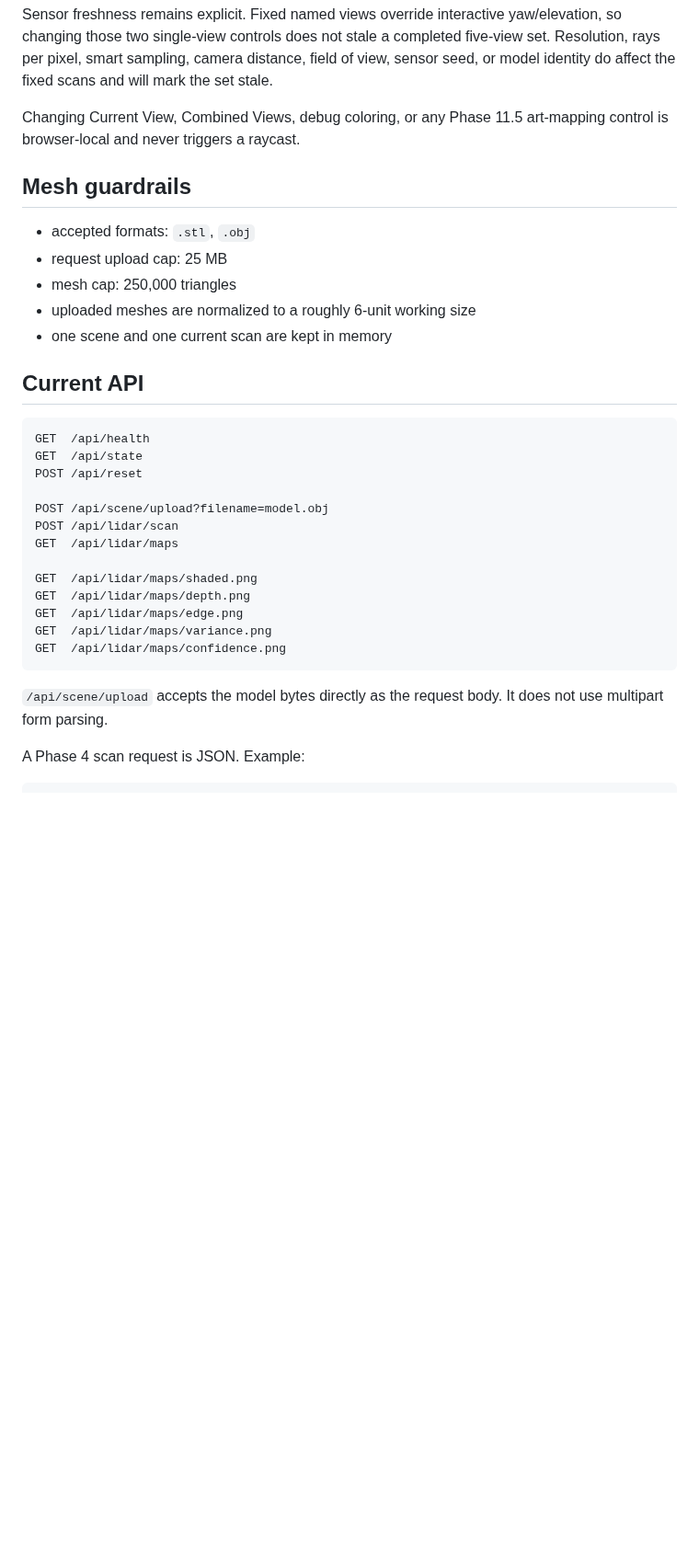
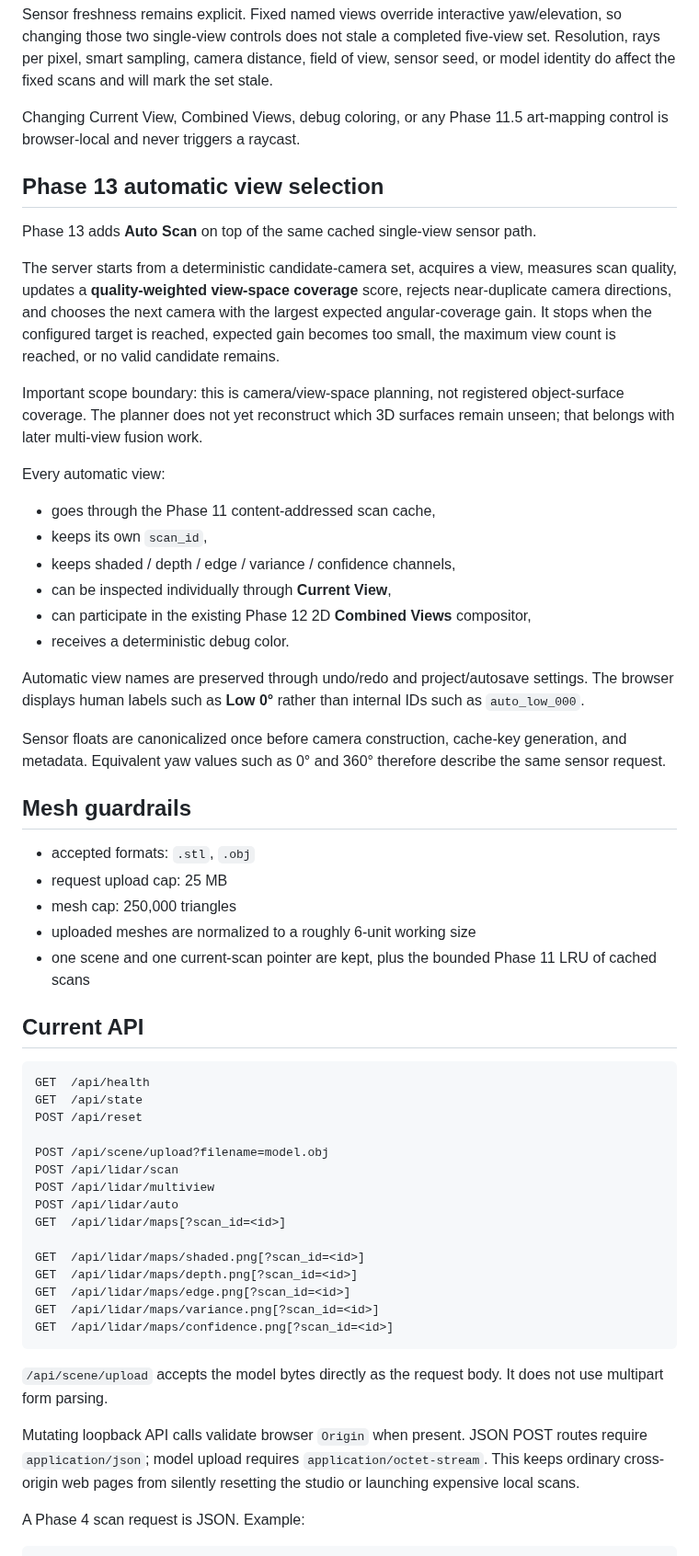
Before and after one commit to steveonw/3d-line-art, a Markdown page: README.md, the part around the change. Shown at 92% size. Rendered like a GitHub page; blank space fills up the shorter version.

Commit message:
Document Phase 13 and hardened local API

````diff
--- a/README.md
+++ b/README.md
@@ -663,13 +663,34 @@ Sensor freshness remains explicit. Fixed named views override interactive yaw/el
 
 Changing Current View, Combined Views, debug coloring, or any Phase 11.5 art-mapping control is browser-local and never triggers a raycast.
 
+## Phase 13 automatic view selection
+
+Phase 13 adds **Auto Scan** on top of the same cached single-view sensor path.
+
+The server starts from a deterministic candidate-camera set, acquires a view, measures scan quality, updates a **quality-weighted view-space coverage** score, rejects near-duplicate camera directions, and chooses the next camera with the largest expected angular-coverage gain. It stops when the configured target is reached, expected gain becomes too small, the maximum view count is reached, or no valid candidate remains.
+
+Important scope boundary: this is camera/view-space planning, not registered object-surface coverage. The planner does not yet reconstruct which 3D surfaces remain unseen; that belongs with later multi-view fusion work.
+
+Every automatic view:
+
+- goes through the Phase 11 content-addressed scan cache,
+- keeps its own `scan_id`,
+- keeps shaded / depth / edge / variance / confidence channels,
+- can be inspected individually through **Current View**,
+- can participate in the existing Phase 12 2D **Combined Views** compositor,
+- receives a deterministic debug color.
+
+Automatic view names are preserved through undo/redo and project/autosave settings. The browser displays human labels such as **Low 0°** rather than internal IDs such as `auto_low_000`.
+
+Sensor floats are canonicalized once before camera construction, cache-key generation, and metadata. Equivalent yaw values such as 0° and 360° therefore describe the same sensor request.
+
 ## Mesh guardrails
 
 - accepted formats: `.stl`, `.obj`
 - request upload cap: 25 MB
 - mesh cap: 250,000 triangles
 - uploaded meshes are normalized to a roughly 6-unit working size
-- one scene and one current scan are kept in memory
+- one scene and one current-scan pointer are kept, plus the bounded Phase 11 LRU of cached scans
 
 ## Current API
 
@@ -680,16 +701,20 @@ POST /api/reset
 
 POST /api/scene/upload?filename=model.obj
 POST /api/lidar/scan
-GET  /api/lidar/maps
+POST /api/lidar/multiview
+POST /api/lidar/auto
+GET  /api/lidar/maps[?scan_id=<id>]
 
-GET  /api/lidar/maps/shaded.png
-GET  /api/lidar/maps/depth.png
-GET  /api/lidar/maps/edge.png
-GET  /api/lidar/maps/variance.png
-GET  /api/lidar/maps/confidence.png
+GET  /api/lidar/maps/shaded.png[?scan_id=<id>]
+GET  /api/lidar/maps/depth.png[?scan_id=<id>]
+GET  /api/lidar/maps/edge.png[?scan_id=<id>]
+GET  /api/lidar/maps/variance.png[?scan_id=<id>]
+GET  /api/lidar/maps/confidence.png[?scan_id=<id>]
 ```
 
 `/api/scene/upload` accepts the model bytes directly as the request body. It does not use multipart form parsing.
+
+Mutating loopback API calls validate browser `Origin` when present. JSON POST routes require `application/json`; model upload requires `application/octet-stream`. This keeps ordinary cross-origin web pages from silently resetting the studio or launching expensive local scans.
 
 A Phase 4 scan request is JSON. Example:
 
````
